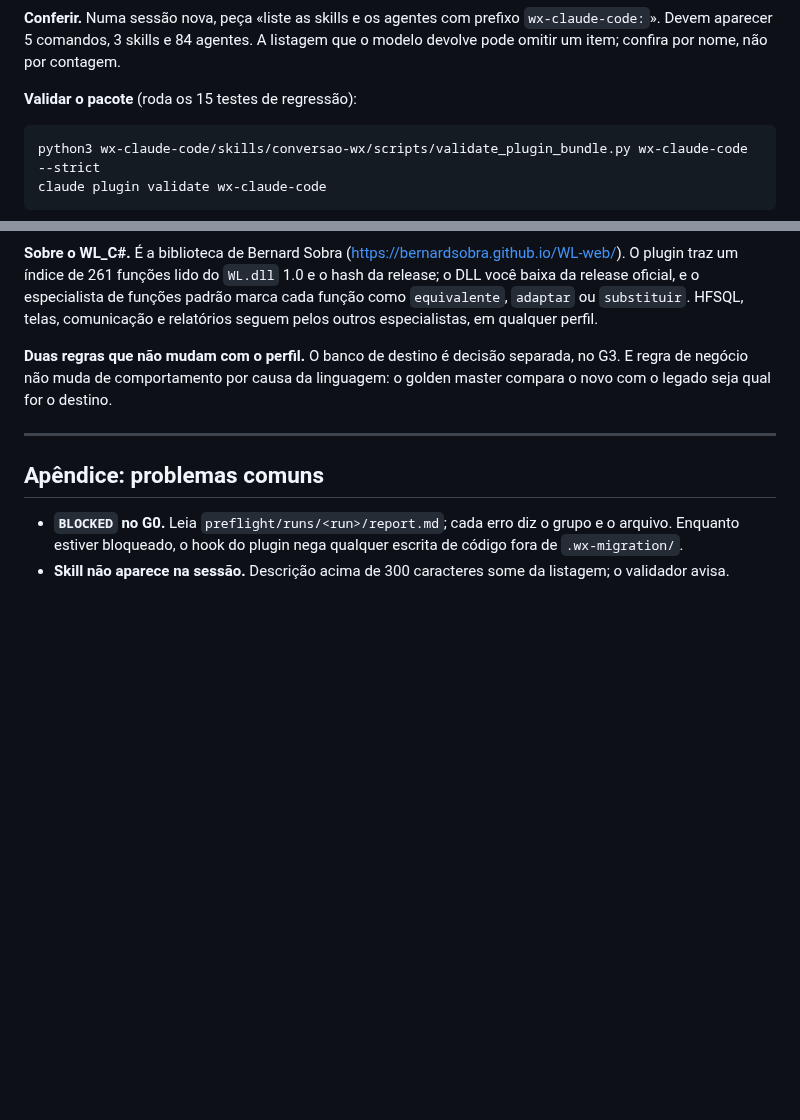
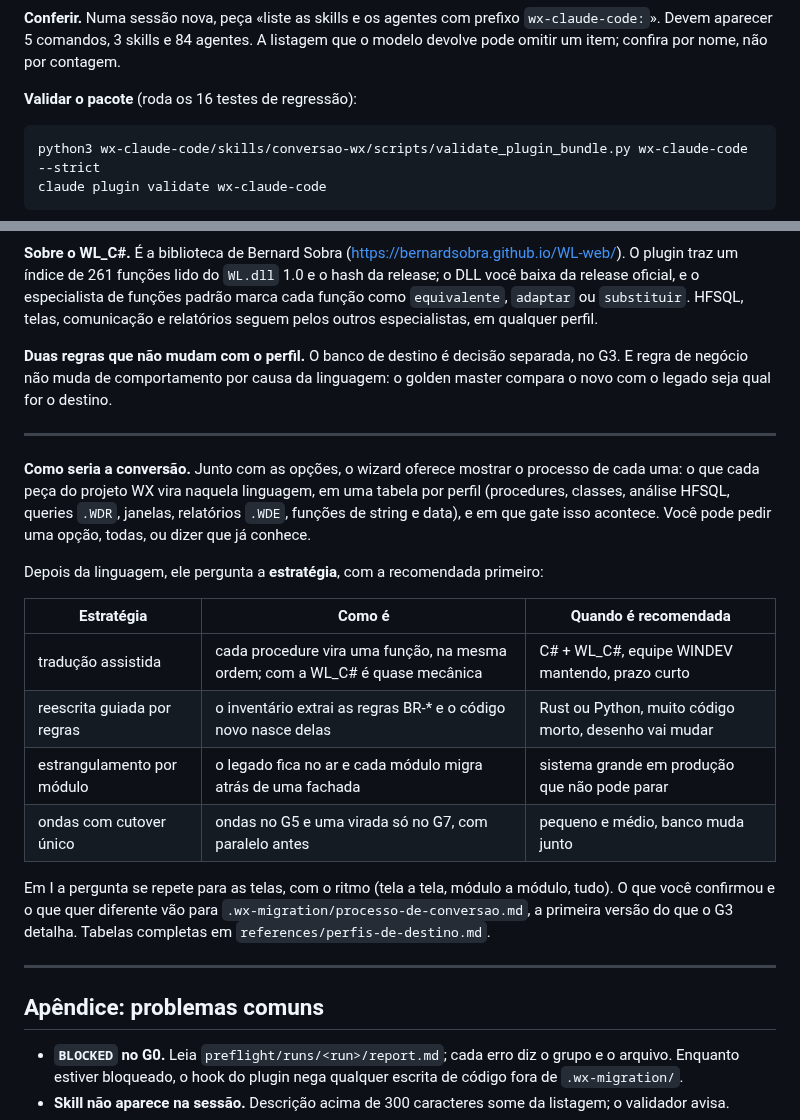
Before and after one commit to adrianoboller/adrianoboller, a Markdown page: wx-claude-code/MANUAL.md, 2 parts joined by grey strips. GitHub-like rendering; blank space fills up the shorter version.

````diff
--- a/wx-claude-code/MANUAL.md
+++ b/wx-claude-code/MANUAL.md
@@ -53,7 +53,7 @@ python3 wx-claude-code/skills/conversao-wx/scripts/query_wlanguage_help.py --ver
 listagem que o modelo devolve pode omitir um item; confira por nome, não
 por contagem.
 
-**Validar o pacote** (roda os 15 testes de regressão):
+**Validar o pacote** (roda os 16 testes de regressão):
 
 ```bash
 python3 wx-claude-code/skills/conversao-wx/scripts/validate_plugin_bundle.py wx-claude-code --strict
@@ -418,6 +418,28 @@ destino.
 
 ---
 
+**Como seria a conversão.** Junto com as opções, o wizard oferece mostrar o
+processo de cada uma: o que cada peça do projeto WX vira naquela linguagem,
+em uma tabela por perfil (procedures, classes, análise HFSQL, queries `.WDR`,
+janelas, relatórios `.WDE`, funções de string e data), e em que gate isso
+acontece. Você pode pedir uma opção, todas, ou dizer que já conhece.
+
+Depois da linguagem, ele pergunta a **estratégia**, com a recomendada primeiro:
+
+| Estratégia | Como é | Quando é recomendada |
+| --- | --- | --- |
+| tradução assistida | cada procedure vira uma função, na mesma ordem; com a WL_C# é quase mecânica | C# + WL_C#, equipe WINDEV mantendo, prazo curto |
+| reescrita guiada por regras | o inventário extrai as regras BR-* e o código novo nasce delas | Rust ou Python, muito código morto, desenho vai mudar |
+| estrangulamento por módulo | o legado fica no ar e cada módulo migra atrás de uma fachada | sistema grande em produção que não pode parar |
+| ondas com cutover único | ondas no G5 e uma virada só no G7, com paralelo antes | pequeno e médio, banco muda junto |
+
+Em I a pergunta se repete para as telas, com o ritmo (tela a tela, módulo a
+módulo, tudo). O que você confirmou e o que quer diferente vão para
+`.wx-migration/processo-de-conversao.md`, a primeira versão do que o G3
+detalha. Tabelas completas em `references/perfis-de-destino.md`.
+
+---
+
 ## Apêndice: problemas comuns
 
 - **`BLOCKED` no G0.** Leia `preflight/runs/<run>/report.md`; cada erro diz o grupo e o arquivo. Enquanto estiver bloqueado, o hook do plugin nega qualquer escrita de código fora de `.wx-migration/`.
````
Also changed, not shown: wx-claude-code/README.md (+4 -3 lines), wx-claude-code/commands/questionario.md (+9 -5 lines), wx-claude-code/docs/prints/19-letra-h-processo-de-conversao.png (added), 11 other files.
